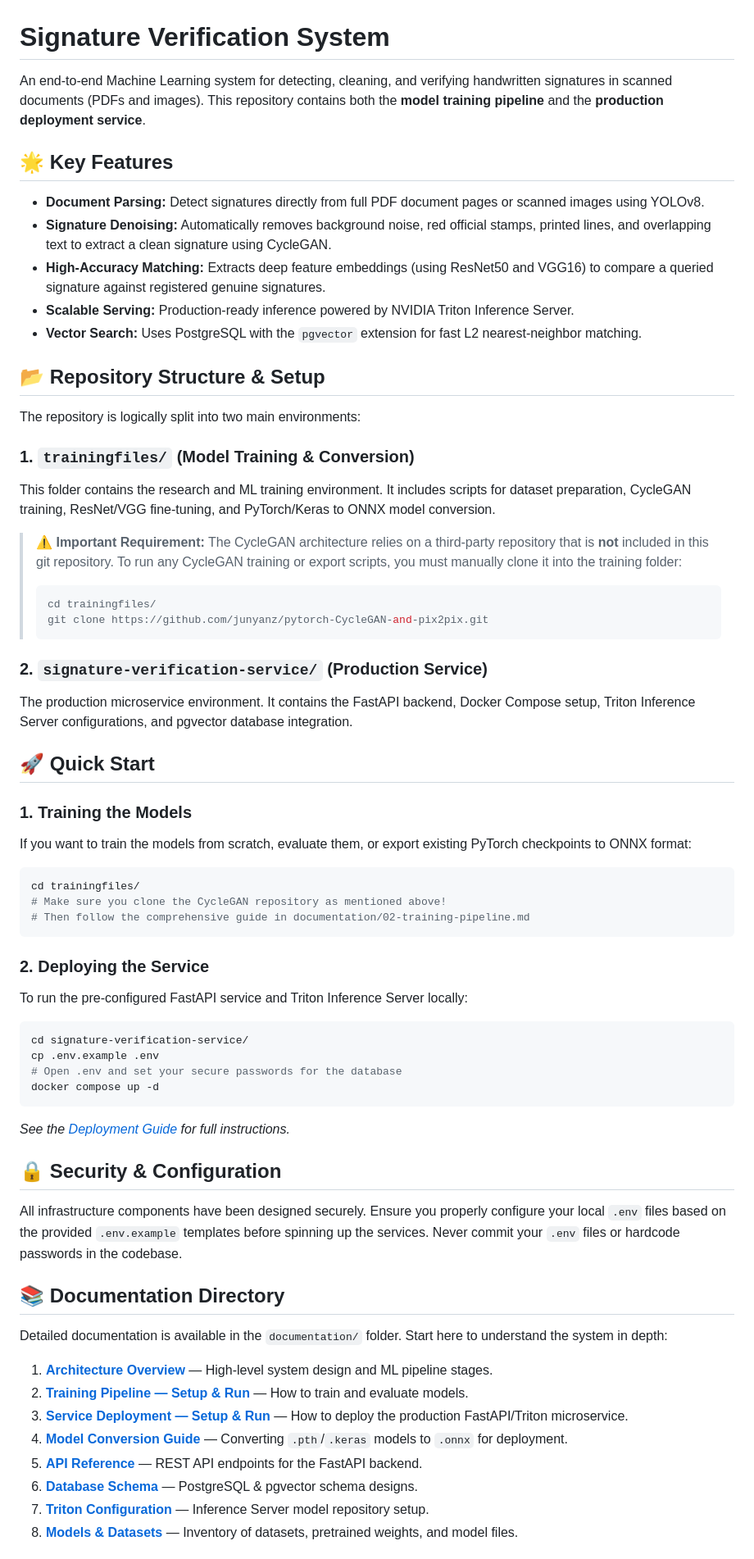
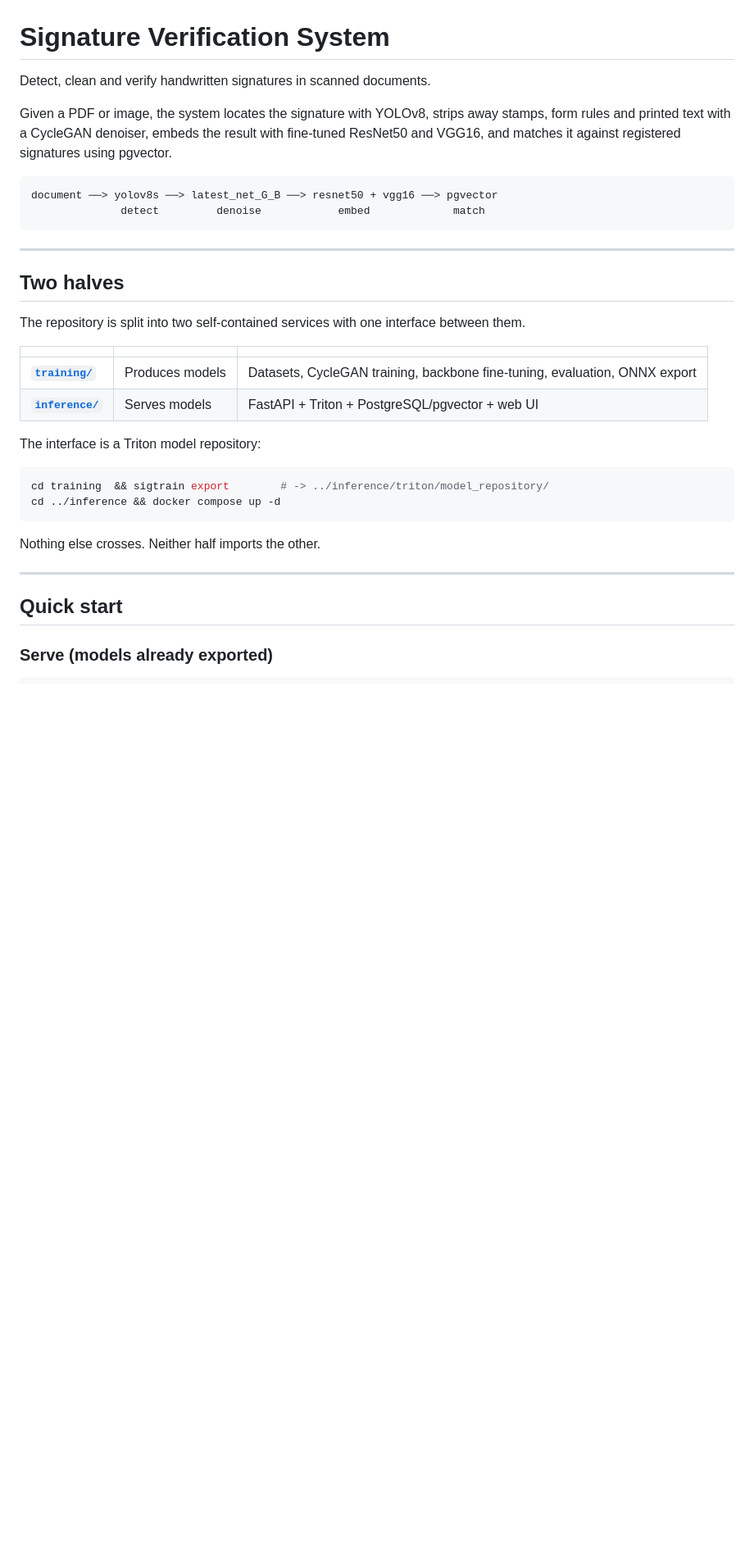
Before and after one commit to Kryst4lize/Signature-Service-Deployment, a Markdown page: README.md, the part around one of its changes. Shown at 82% size. Rendered like a GitHub page; blank space fills up the shorter version.

````diff
--- a/README.md
+++ b/README.md
@@ -1,64 +1,41 @@
 # Signature Verification System
 
-An end-to-end Machine Learning system for detecting, cleaning, and verifying handwritten signatures in scanned documents (PDFs and images). This repository contains both the **model training pipeline** and the **production deployment service**.
+Detect, clean and verify handwritten signatures in scanned documents.
 
-## 🌟 Key Features
+Given a PDF or image, the system locates the signature with YOLOv8, strips
+away stamps, form rules and printed text with a CycleGAN denoiser, embeds the
+result with fine-tuned ResNet50 and VGG16, and matches it against registered
+signatures using pgvector.
 
-- **Document Parsing:** Detect signatures directly from full PDF document pages or scanned images using YOLOv8.
-- **Signature Denoising:** Automatically removes background noise, red official stamps, printed lines, and overlapping text to extract a clean signature using CycleGAN.
-- **High-Accuracy Matching:** Extracts deep feature embeddings (using ResNet50 and VGG16) to compare a queried signature against registered genuine signatures.
-- **Scalable Serving:** Production-ready inference powered by NVIDIA Triton Inference Server.
-- **Vector Search:** Uses PostgreSQL with the `pgvector` extension for fast L2 nearest-neighbor matching.
-
-## 📂 Repository Structure & Setup
-
-The repository is logically split into two main environments:
-
-### 1. `trainingfiles/` (Model Training & Conversion)
-This folder contains the research and ML training environment. It includes scripts for dataset preparation, CycleGAN training, ResNet/VGG fine-tuning, and PyTorch/Keras to ONNX model conversion.
-
-> **⚠️ Important Requirement:** The CycleGAN architecture relies on a third-party repository that is **not** included in this git repository. To run any CycleGAN training or export scripts, you must manually clone it into the training folder:
-> ```bash
-> cd trainingfiles/
-> git clone https://github.com/junyanz/pytorch-CycleGAN-and-pix2pix.git
-> ```
-
-### 2. `signature-verification-service/` (Production Service)
-The production microservice environment. It contains the FastAPI backend, Docker Compose setup, Triton Inference Server configurations, and pgvector database integration.
-
-## 🚀 Quick Start
-
-### 1. Training the Models
-If you want to train the models from scratch, evaluate them, or export existing PyTorch checkpoints to ONNX format:
-```bash
-cd trainingfiles/
-# Make sure you clone the CycleGAN repository as mentioned above!
-# Then follow the comprehensive guide in documentation/02-training-pipeline.md
+```
+document ──> yolov8s ──> latest_net_G_B ──> resnet50 + vgg16 ──> pgvector
+              detect         denoise            embed             match
 ```
 
-### 2. Deploying the Service
-To run the pre-configured FastAPI service and Triton Inference Server locally:
+---
+
+## Two halves
+
+The repository is split into two self-contained services with one interface
+between them.
+
+| | | |
+|---|---|---|
+| **[`training/`](training/)** | Produces models | Datasets, CycleGAN training, backbone fine-tuning, evaluation, ONNX export |
+| **[`inference/`](inference/)** | Serves models | FastAPI + Triton + PostgreSQL/pgvector + web UI |
+
+The interface is a Triton model repository:
+
 ```bash
-cd signature-verification-service/
-cp .env.example .env
-# Open .env and set your secure passwords for the database
-docker compose up -d
+cd training  && sigtrain export        # -> ../inference/triton/model_repository/
+cd ../inference && docker compose up -d
 ```
-*See the [Deployment Guide](documentation/03-service-deployment.md) for full instructions.*
 
-## 🔒 Security & Configuration
-All infrastructure components have been designed securely. Ensure you properly configure your local `.env` files based on the provided `.env.example` templates before spinning up the services. Never commit your `.env` files or hardcode passwords in the codebase.
+Nothing else crosses. Neither half imports the other.
 
-## 📚 Documentation Directory
+---
 
-Detailed documentation is available in the `documentation/` folder. Start here to understand the system in depth:
+## Quick start
 
-1. **[Architecture Overview](documentation/01-architecture-overview.md)** — High-level system design and ML pipeline stages.
-2. **[Training Pipeline — Setup & Run](documentation/02-training-pipeline.md)** — How to train and evaluate models.
-3. **[Service Deployment — Setup & Run](documentation/03-service-deployment.md)** — How to deploy the production FastAPI/Triton microservice.
-4. **[Model Conversion Guide](documentation/04-model-conversion.md)** — Converting `.pth`/`.keras` models to `.onnx` for deployment.
-5. **[API Reference](documentation/05-api-reference.md)** — REST API endpoints for the FastAPI backend.
-6. **[Database Schema](documentation/06-database-schema.md)** — PostgreSQL & pgvector schema designs.
-7. **[Triton Configuration](documentation/07-triton-config.md)** — Inference Server model repository setup.
-8. **[Models & Datasets](documentation/08-models-and-datasets.md)** — Inventory of datasets, pretrained weights, and model files.
+### Serve (models already exported)
 
````
Also changed, not shown: other parts of README.md (+110 -2 lines).
